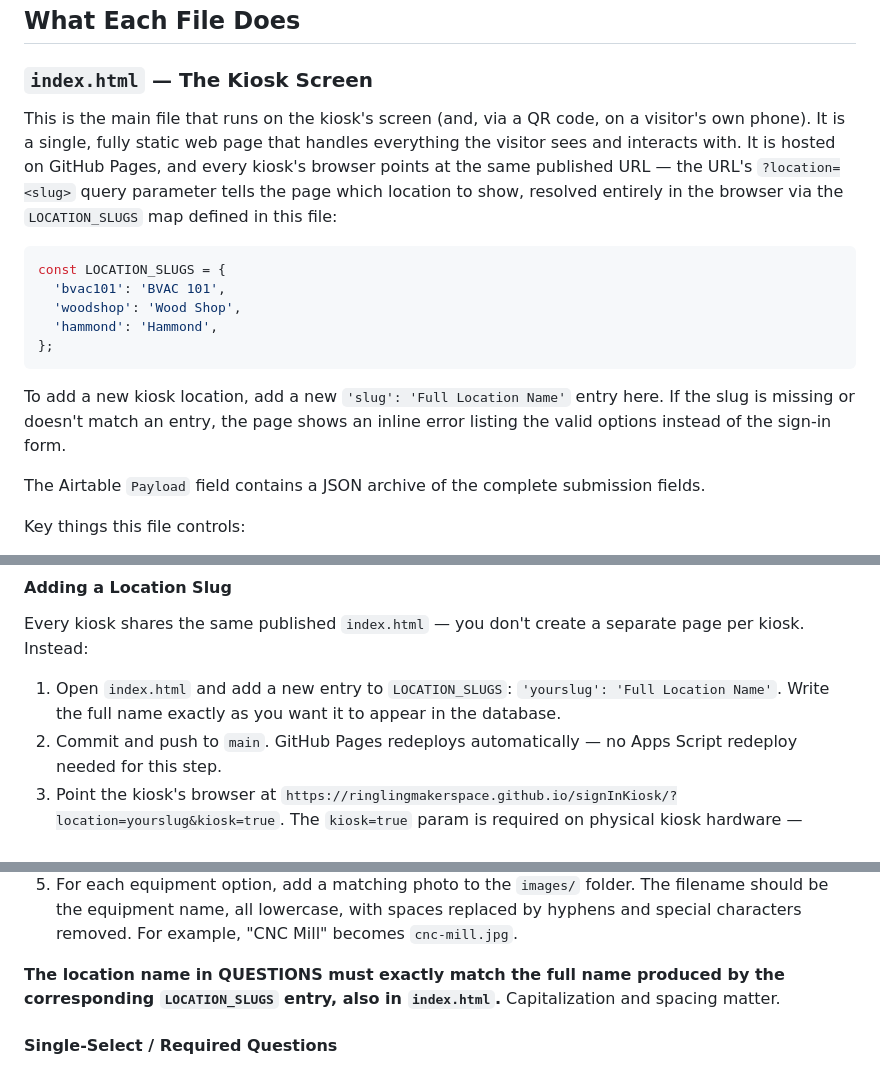
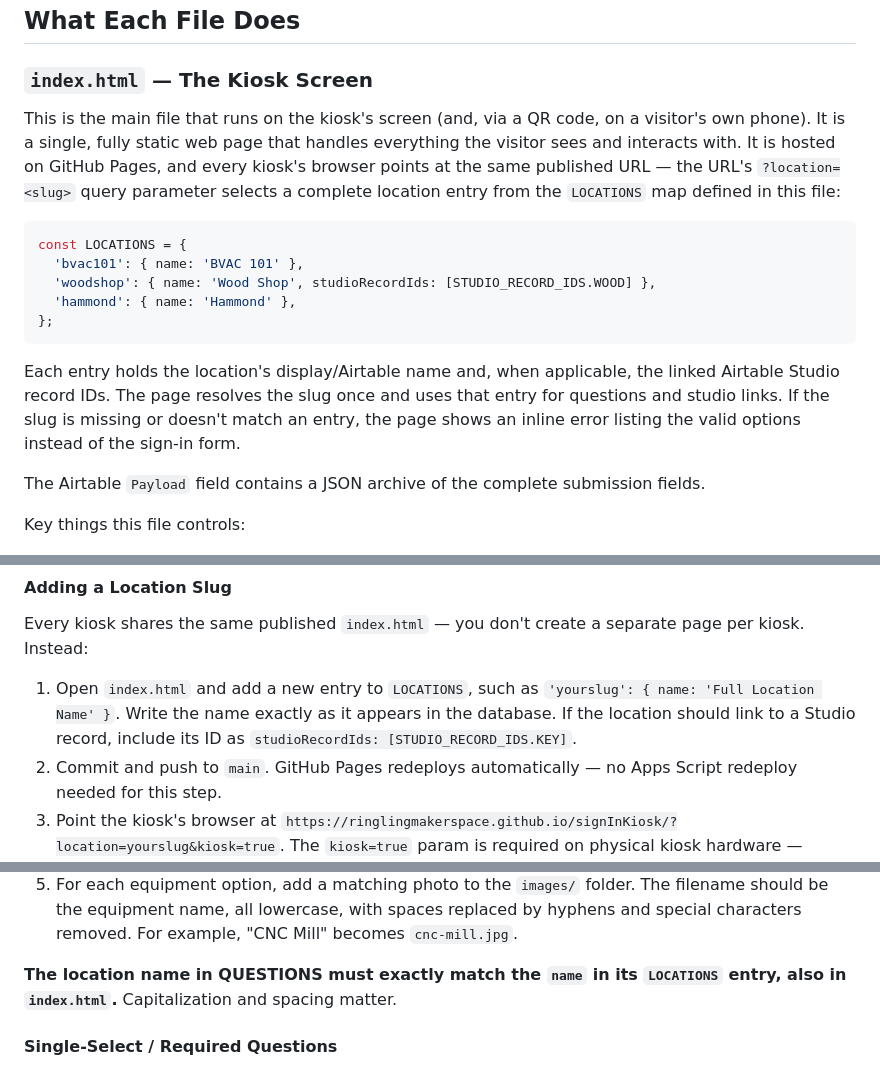
Before and after one commit to ringlingmakerspace/signInKiosk, a Markdown page: README.md, 3 parts joined by grey strips. GitHub-like rendering.

Commit message:
update README to reflect changes in location handling, replacing LOCATION_SLUGS with LOCATIONS object for improved structure

````diff
--- a/README.md
+++ b/README.md
@@ -49,17 +49,17 @@ The system is also set up to be accessible via a QR code that visitors can scan
 
 ### `index.html` — The Kiosk Screen
 
-This is the main file that runs on the kiosk's screen (and, via a QR code, on a visitor's own phone). It is a single, fully static web page that handles everything the visitor sees and interacts with. It is hosted on GitHub Pages, and every kiosk's browser points at the same published URL — the URL's `?location=<slug>` query parameter tells the page which location to show, resolved entirely in the browser via the `LOCATION_SLUGS` map defined in this file:
+This is the main file that runs on the kiosk's screen (and, via a QR code, on a visitor's own phone). It is a single, fully static web page that handles everything the visitor sees and interacts with. It is hosted on GitHub Pages, and every kiosk's browser points at the same published URL — the URL's `?location=<slug>` query parameter selects a complete location entry from the `LOCATIONS` map defined in this file:
 
 ```js
-const LOCATION_SLUGS = {
-  'bvac101': 'BVAC 101',
-  'woodshop': 'Wood Shop',
-  'hammond': 'Hammond',
+const LOCATIONS = {
+  'bvac101': { name: 'BVAC 101' },
+  'woodshop': { name: 'Wood Shop', studioRecordIds: [STUDIO_RECORD_IDS.WOOD] },
+  'hammond': { name: 'Hammond' },
 };
 ```
 
-To add a new kiosk location, add a new `'slug': 'Full Location Name'` entry here. If the slug is missing or doesn't match an entry, the page shows an inline error listing the valid options instead of the sign-in form.
+Each entry holds the location's display/Airtable name and, when applicable, the linked Airtable Studio record IDs. The page resolves the slug once and uses that entry for questions and studio links. If the slug is missing or doesn't match an entry, the page shows an inline error listing the valid options instead of the sign-in form.
 
 The Airtable `Payload` field contains a JSON archive of the complete submission fields.
 
@@ -138,7 +138,7 @@ Follow these steps in order to set up a sign-in kiosk at a new location.
 
 Every kiosk shares the same published `index.html` — you don't create a separate page per kiosk. Instead:
 
-1. Open `index.html` and add a new entry to `LOCATION_SLUGS`: `'yourslug': 'Full Location Name'`. Write the full name exactly as you want it to appear in the database.
+1. Open `index.html` and add a new entry to `LOCATIONS`, such as `'yourslug': { name: 'Full Location Name' }`. Write the name exactly as it appears in the database. If the location should link to a Studio record, include its ID as `studioRecordIds: [STUDIO_RECORD_IDS.KEY]`.
 2. Commit and push to `main`. GitHub Pages redeploys automatically — no Apps Script redeploy needed for this step.
 3. Point the kiosk's browser at `https://ringlingmakerspace.github.io/signInKiosk/?location=yourslug&kiosk=true`. The `kiosk=true` param is required on physical kiosk hardware — without it, the page shows the scrollable, email-first phone preset instead (see the `?kiosk=true` bullet above).
 
@@ -168,7 +168,7 @@ To add a new location or equipment group:
 4. Make sure the `field` value matches a column name you have created in Airtable.
 5. For each equipment option, add a matching photo to the `images/` folder. The filename should be the equipment name, all lowercase, with spaces replaced by hyphens and special characters removed. For example, "CNC Mill" becomes `cnc-mill.jpg`.
 
-**The location name in QUESTIONS must exactly match the full name produced by the corresponding `LOCATION_SLUGS` entry, also in `index.html`.** Capitalization and spacing matter.
+**The location name in QUESTIONS must exactly match the `name` in its `LOCATIONS` entry, also in `index.html`.** Capitalization and spacing matter.
 
 #### Single-Select / Required Questions
 
````
Also changed, not shown: other parts of README.md (+2 -2 lines).
